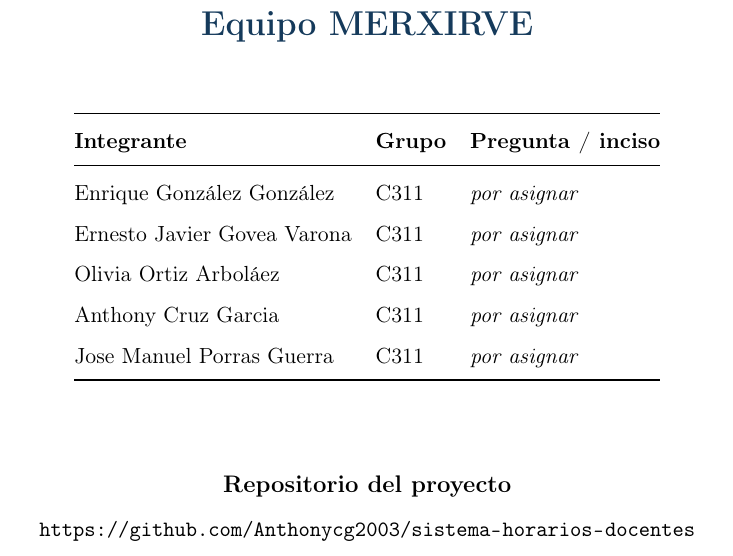
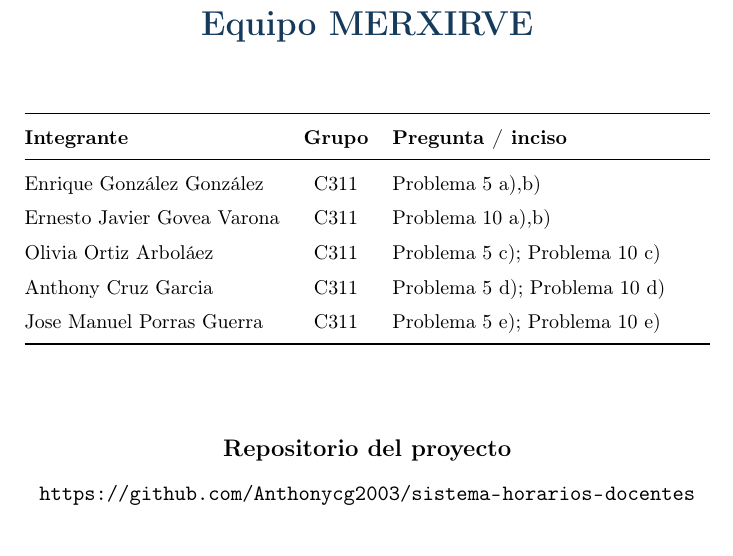
Before and after one commit to Anthonycg2003/sistema-horarios-docentes, a LaTeX document (docs/evaluaciones/documentos/CP4_Merxirve/main.tex, which reads docs/evaluaciones/documentos/CP4_Merxirve/secciones/00-portada.tex): part of page 1 of 15, cut so that both start at the same text. Compiled offline with pdfLaTeX.

Commit message:
docs(evaluaciones): asignar incisos de cp4 en la portada
La portada deja de marcar las preguntas como pendientes y el PDF de entrega refleja esa asignacion.

```diff
--- a/docs/evaluaciones/documentos/CP4_Merxirve/secciones/00-portada.tex
+++ b/docs/evaluaciones/documentos/CP4_Merxirve/secciones/00-portada.tex
@@ -6,15 +6,16 @@
 {\large Problemas 5 y 10}\\[16mm]
 {\color{azul}\LARGE\bfseries Equipo MERXIRVE}\\[12mm]
 
-\renewcommand{\arraystretch}{1.5}
-\begin{tabular}{@{}l l l@{}}
+\renewcommand{\arraystretch}{1.45}
+\small
+\begin{tabular}{@{}l c p{5.6cm}@{}}
 \toprule
 \textbf{Integrante} & \textbf{Grupo} & \textbf{Pregunta / inciso} \\
 \midrule
-Enrique González González    & C311 & \textit{por asignar} \\
-Ernesto Javier Govea Varona  & C311 & \textit{por asignar} \\
-Olivia Ortiz Arboláez        & C311 & \textit{por asignar} \\
-Anthony Cruz Garcia          & C311 & \textit{por asignar} \\
-Jose Manuel Porras Guerra    & C311 & \textit{por asignar} \\
+Enrique González González   & C311 & Problema 5 a),b) \\
+Ernesto Javier Govea Varona & C311 & Problema 10 a),b) \\
+Olivia Ortiz Arboláez       & C311 & Problema 5 c); Problema 10 c) \\
+Anthony Cruz Garcia         & C311 & Problema 5 d); Problema 10 d) \\
+Jose Manuel Porras Guerra   & C311 & Problema 5 e); Problema 10 e) \\
 \bottomrule
 \end{tabular}
```
Also changed, not shown: docs/evaluaciones/entrega/CP4_Merxirve.pdf (added), docs/evaluaciones/documentos/CP4_Merxirve/secciones/00-portada.tex (1 more changed lines).
